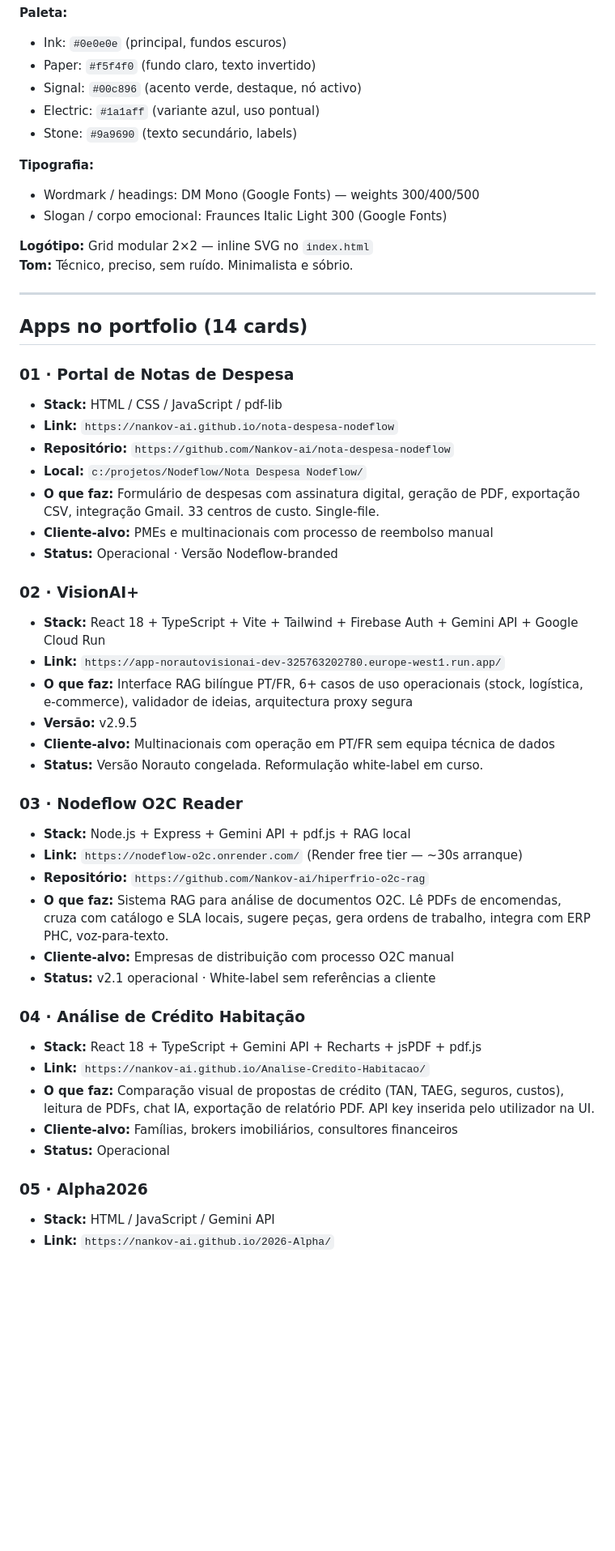
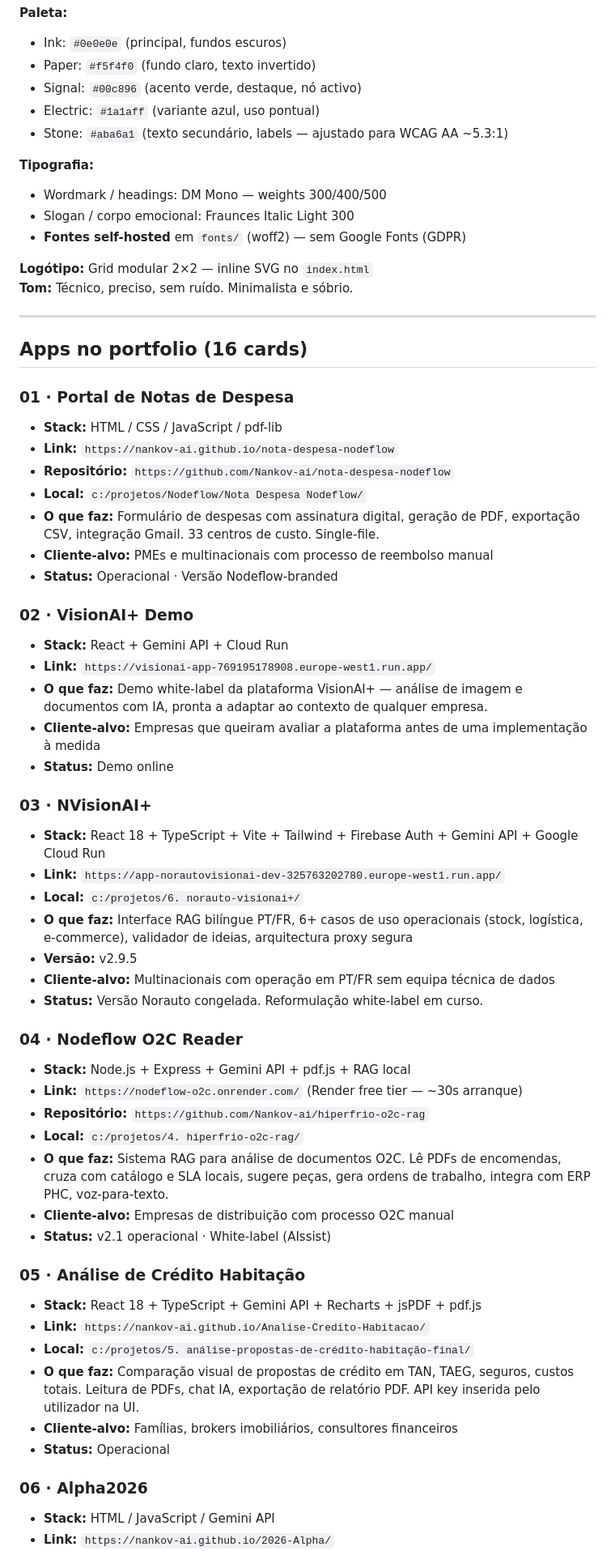
Before and after one commit to Nankov-ai/nankov-ai.github.io, a Markdown page: CLAUDE.md, the part around one of its changes. Shown at 81% size. Drawn GitHub-style; blank space fills up the shorter version.

```diff
--- a/CLAUDE.md
+++ b/CLAUDE.md
@@ -28,18 +28,19 @@ Background: gestão + IA aplicada. Stack habitual: React 18 + TypeScript + Vite
 - Paper: `#f5f4f0` (fundo claro, texto invertido)
 - Signal: `#00c896` (acento verde, destaque, nó activo)
 - Electric: `#1a1aff` (variante azul, uso pontual)
-- Stone: `#9a9690` (texto secundário, labels)
+- Stone: `#aba6a1` (texto secundário, labels — ajustado para WCAG AA ~5.3:1)
 
 **Tipografia:**
-- Wordmark / headings: DM Mono (Google Fonts) — weights 300/400/500
-- Slogan / corpo emocional: Fraunces Italic Light 300 (Google Fonts)
+- Wordmark / headings: DM Mono — weights 300/400/500
+- Slogan / corpo emocional: Fraunces Italic Light 300
+- **Fontes self-hosted** em `fonts/` (woff2) — sem Google Fonts (GDPR)
 
 **Logótipo:** Grid modular 2×2 — inline SVG no `index.html`
 **Tom:** Técnico, preciso, sem ruído. Minimalista e sóbrio.
 
 ---
 
-## Apps no portfolio (14 cards)
+## Apps no portfolio (16 cards)
 
 ### 01 · Portal de Notas de Despesa
 - **Stack:** HTML / CSS / JavaScript / pdf-lib
@@ -50,29 +51,39 @@ Background: gestão + IA aplicada. Stack habitual: React 18 + TypeScript + Vite
 - **Cliente-alvo:** PMEs e multinacionais com processo de reembolso manual
 - **Status:** Operacional · Versão Nodeflow-branded
 
-### 02 · VisionAI+
+### 02 · VisionAI+ Demo
+- **Stack:** React + Gemini API + Cloud Run
+- **Link:** `https://visionai-app-769195178908.europe-west1.run.app/`
+- **O que faz:** Demo white-label da plataforma VisionAI+ — análise de imagem e documentos com IA, pronta a adaptar ao contexto de qualquer empresa.
+- **Cliente-alvo:** Empresas que queiram avaliar a plataforma antes de uma implementação à medida
+- **Status:** Demo online
+
+### 03 · NVisionAI+
 - **Stack:** React 18 + TypeScript + Vite + Tailwind + Firebase Auth + Gemini API + Google Cloud Run
 - **Link:** `https://app-norautovisionai-dev-325763202780.europe-west1.run.app/`
+- **Local:** `c:/projetos/6. norauto-visionai+/`
 - **O que faz:** Interface RAG bilíngue PT/FR, 6+ casos de uso operacionais (stock, logística, e-commerce), validador de ideias, arquitectura proxy segura
 - **Versão:** v2.9.5
 - **Cliente-alvo:** Multinacionais com operação em PT/FR sem equipa técnica de dados
 - **Status:** Versão Norauto congelada. Reformulação white-label em curso.
 
-### 03 · Nodeflow O2C Reader
+### 04 · Nodeflow O2C Reader
 - **Stack:** Node.js + Express + Gemini API + pdf.js + RAG local
 - **Link:** `https://nodeflow-o2c.onrender.com/` (Render free tier — ~30s arranque)
 - **Repositório:** `https://github.com/Nankov-ai/hiperfrio-o2c-rag`
+- **Local:** `c:/projetos/4. hiperfrio-o2c-rag/`
 - **O que faz:** Sistema RAG para análise de documentos O2C. Lê PDFs de encomendas, cruza com catálogo e SLA locais, sugere peças, gera ordens de trabalho, integra com ERP PHC, voz-para-texto.
 - **Cliente-alvo:** Empresas de distribuição com processo O2C manual
-- **Status:** v2.1 operacional · White-label sem referências a cliente
+- **Status:** v2.1 operacional · White-label (AIssist)
 
-### 04 · Análise de Crédito Habitação
+### 05 · Análise de Crédito Habitação
 - **Stack:** React 18 + TypeScript + Gemini API + Recharts + jsPDF + pdf.js
 - **Link:** `https://nankov-ai.github.io/Analise-Credito-Habitacao/`
-- **O que faz:** Comparação visual de propostas de crédito (TAN, TAEG, seguros, custos), leitura de PDFs, chat IA, exportação de relatório PDF. API key inserida pelo utilizador na UI.
+- **Local:** `c:/projetos/5. análise-propostas-de-crédito-habitação-final/`
+- **O que faz:** Comparação visual de propostas de crédito em TAN, TAEG, seguros, custos totais. Leitura de PDFs, chat IA, exportação de relatório PDF. API key inserida pelo utilizador na UI.
 - **Cliente-alvo:** Famílias, brokers imobiliários, consultores financeiros
 - **Status:** Operacional
 
-### 05 · Alpha2026
+### 06 · Alpha2026
 - **Stack:** HTML / JavaScript / Gemini API
 - **Link:** `https://nankov-ai.github.io/2026-Alpha/`
```
Also changed, not shown: other parts of CLAUDE.md (+58 -23 lines).
